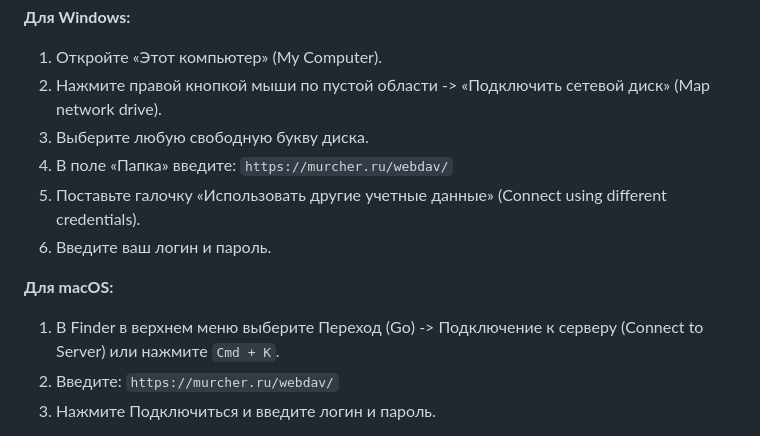
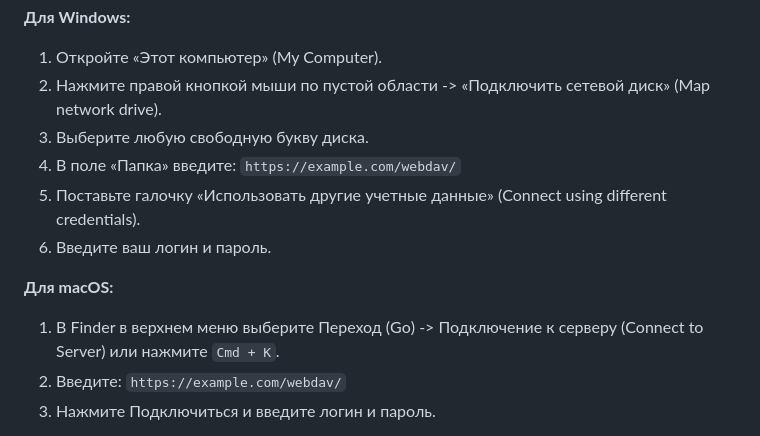
Before and after one commit to MurcherDEV/webfileserver-go, a Markdown page: README.md, the part around the change. GitHub-like rendering.

Commit message:
Changed domains in readme

```diff
--- a/README.md
+++ b/README.md
@@ -101,13 +101,13 @@ WebDAV позволяет подключить ваше облако к комп
 1. Откройте «Этот компьютер» (My Computer).
 2. Нажмите правой кнопкой мыши по пустой области -> «Подключить сетевой диск» (Map network drive).
 3. Выберите любую свободную букву диска.
-4. В поле «Папка» введите: `https://murcher.ru/webdav/`
+4. В поле «Папка» введите: `https://example.com/webdav/`
 5. Поставьте галочку «Использовать другие учетные данные» (Connect using different credentials).
 6. Введите ваш логин и пароль.
 
 **Для macOS:**
 1. В Finder в верхнем меню выберите Переход (Go) -> Подключение к серверу (Connect to Server) или нажмите `Cmd + K`.
-2. Введите: `https://murcher.ru/webdav/`
+2. Введите: `https://example.com/webdav/`
 3. Нажмите Подключиться и введите логин и пароль.
 
 **Для мобильных устройств (iOS/Android):**
```
